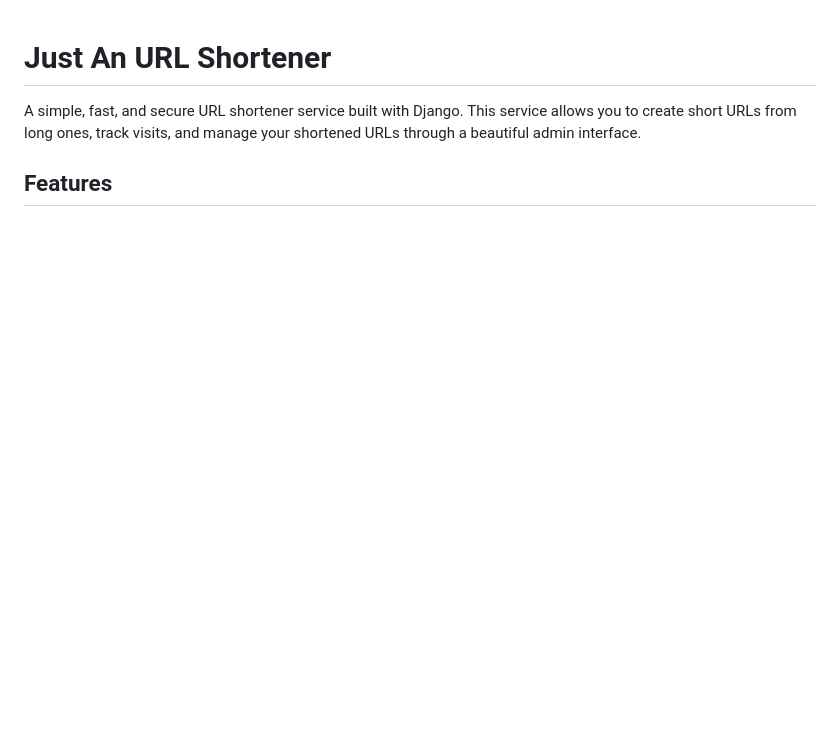
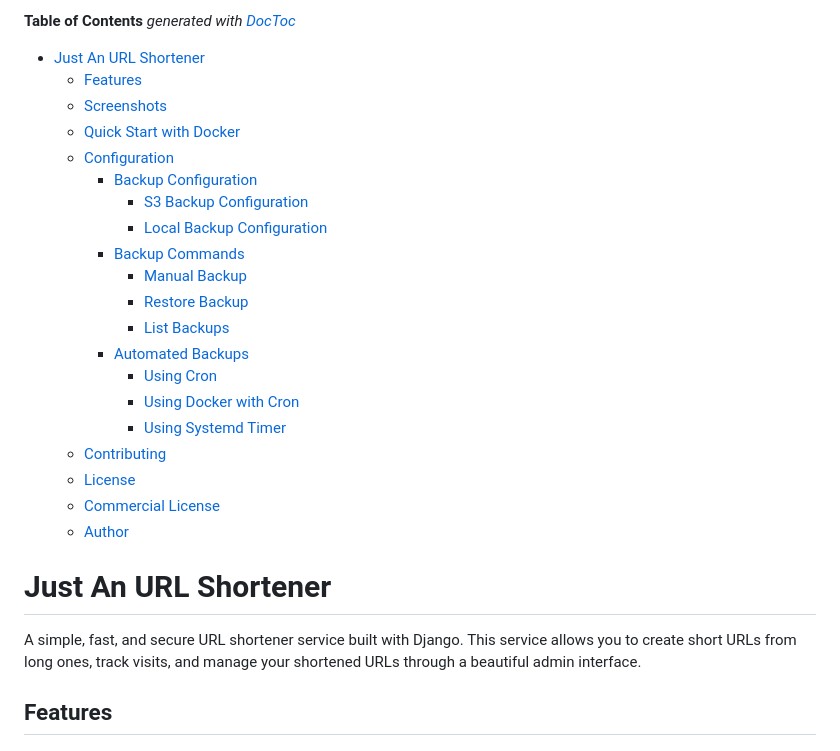
Before and after one commit to cr0hn/ja-shortener, a Markdown page: README.md, the part around one of its changes. GitHub-like rendering; blank space fills up the shorter version.

Commit message:
Update README.md to include a generated Table of Contents for improved navigation and organization of documentation sections.

```diff
--- a/README.md
+++ b/README.md
@@ -0,0 +1,25 @@
+<!-- START doctoc generated TOC please keep comment here to allow auto update -->
+<!-- DON'T EDIT THIS SECTION, INSTEAD RE-RUN doctoc TO UPDATE -->
+**Table of Contents**  *generated with [DocToc](https://github.com/thlorenz/doctoc)*
+
+- [Just An URL Shortener](#just-an-url-shortener)
+  - [Features](#features)
+  - [Screenshots](#screenshots)
+  - [Quick Start with Docker](#quick-start-with-docker)
+  - [Configuration](#configuration)
+    - [Backup Configuration](#backup-configuration)
+      - [S3 Backup Configuration](#s3-backup-configuration)
+      - [Local Backup Configuration](#local-backup-configuration)
+    - [Backup Commands](#backup-commands)
+      - [Manual Backup](#manual-backup)
+      - [Restore Backup](#restore-backup)
+      - [List Backups](#list-backups)
+    - [Automated Backups](#automated-backups)
+      - [Using Cron](#using-cron)
+      - [Using Docker with Cron](#using-docker-with-cron)
+      - [Using Systemd Timer](#using-systemd-timer)
+  - [Contributing](#contributing)
+  - [License](#license)
+  - [Commercial License](#commercial-license)
+  - [Author](#author)
+
```
Also changed, not shown: other parts of README.md (+2 -0 lines).
